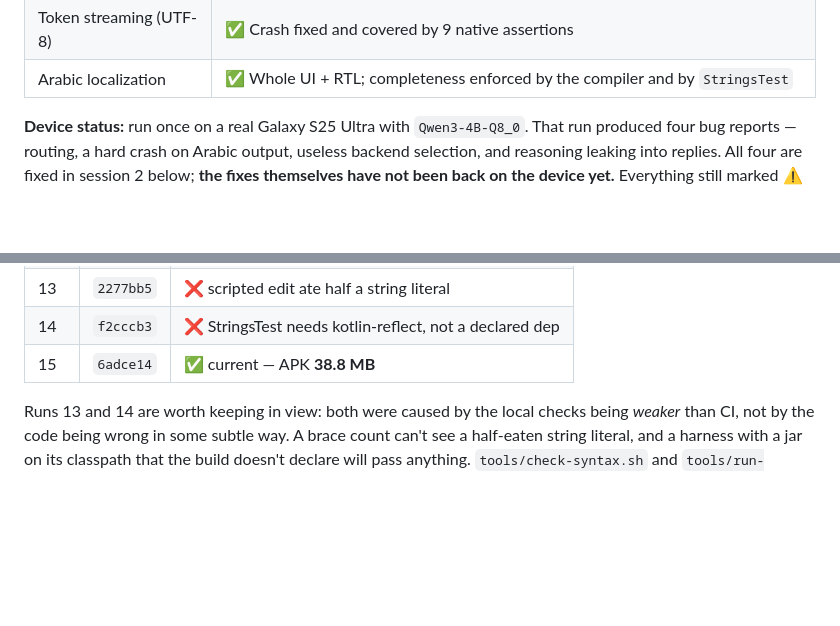
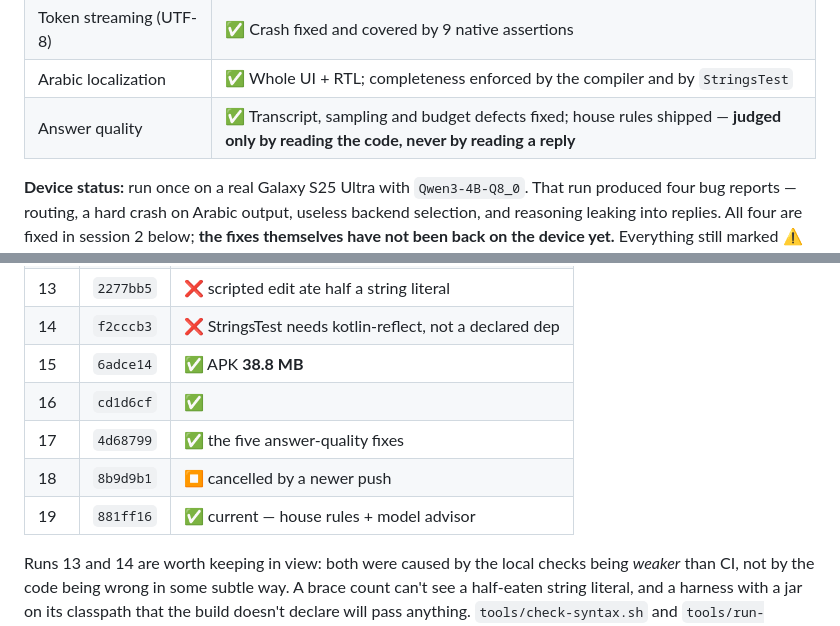
Before and after one commit to Basio96547/Uhvfgk, a Markdown page: PROJECT_LOG.md, 2 parts joined by grey strips. GitHub-like rendering; blank space fills up the shorter version.

Commit message:
Record CI runs 16-19
Run 17 carried the answer-quality fixes, 19 the house rules and the
model advisor. Both green.

```diff
--- a/PROJECT_LOG.md
+++ b/PROJECT_LOG.md
@@ -35,6 +35,7 @@ Snapdragon 8 Elite) but runs on any arm64 Android 7.0+ device.
 | Query routing (search/think) | ✅ 30 tests, incl. the reported "مرحبا" case |
 | Token streaming (UTF-8) | ✅ Crash fixed and covered by 9 native assertions |
 | Arabic localization | ✅ Whole UI + RTL; completeness enforced by the compiler and by `StringsTest` |
+| Answer quality | ✅ Transcript, sampling and budget defects fixed; house rules shipped — **judged only by reading the code, never by reading a reply** |
 
 **Device status:** run once on a real Galaxy S25 Ultra with `Qwen3-4B-Q8_0`.
 That run produced four bug reports — routing, a hard crash on Arabic output,
@@ -58,7 +59,11 @@ tests" but unproven in practice.
 | 12 | `91a0e1e` | ✅ the four device fixes |
 | 13 | `2277bb5` | ❌ scripted edit ate half a string literal |
 | 14 | `f2cccb3` | ❌ StringsTest needs kotlin-reflect, not a declared dep |
-| 15 | `6adce14` | ✅ current — APK **38.8 MB** |
+| 15 | `6adce14` | ✅ APK **38.8 MB** |
+| 16 | `cd1d6cf` | ✅ |
+| 17 | `4d68799` | ✅ the five answer-quality fixes |
+| 18 | `8b9d9b1` | ⏹ cancelled by a newer push |
+| 19 | `881ff16` | ✅ current — house rules + model advisor |
 
 Runs 13 and 14 are worth keeping in view: both were caused by the local checks
 being *weaker* than CI, not by the code being wrong in some subtle way. A brace
```
